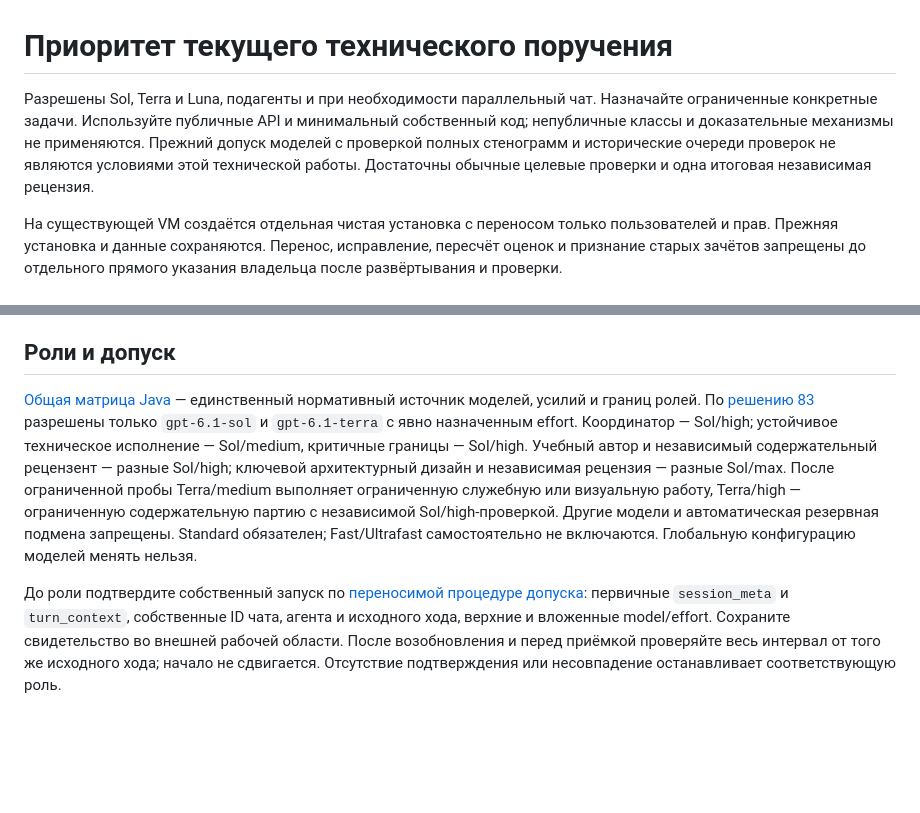
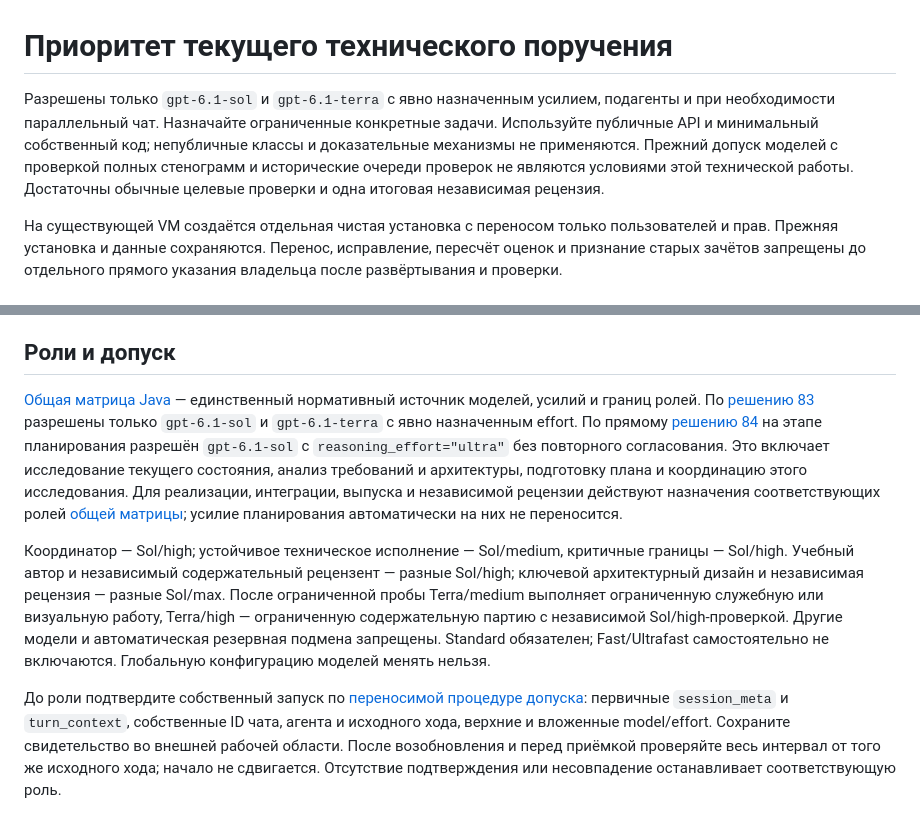
Before and after one commit to BSU-RFCT-Afonenko-Courses/System-Practice, a Markdown page: AGENTS.md, 2 parts joined by grey strips. Drawn GitHub-style; blank space fills up the shorter version.

Commit message:
Уточнить только модели и планирование, сохранив прежние проверки [skip ci]

```diff
--- a/AGENTS.md
+++ b/AGENTS.md
@@ -1,6 +1,6 @@
 # Приоритет текущего технического поручения
 
-Разрешены Sol, Terra и Luna, подагенты и при необходимости параллельный чат. Назначайте ограниченные конкретные задачи. Используйте публичные API и минимальный собственный код; непубличные классы и доказательные механизмы не применяются. Прежний допуск моделей с проверкой полных стенограмм и исторические очереди проверок не являются условиями этой технической работы. Достаточны обычные целевые проверки и одна итоговая независимая рецензия.
+Разрешены только `gpt-6.1-sol` и `gpt-6.1-terra` с явно назначенным усилием, подагенты и при необходимости параллельный чат. Назначайте ограниченные конкретные задачи. Используйте публичные API и минимальный собственный код; непубличные классы и доказательные механизмы не применяются. Прежний допуск моделей с проверкой полных стенограмм и исторические очереди проверок не являются условиями этой технической работы. Достаточны обычные целевые проверки и одна итоговая независимая рецензия.
 
 На существующей VM создаётся отдельная чистая установка с переносом только пользователей и прав. Прежняя установка и данные сохраняются. Перенос, исправление, пересчёт оценок и признание старых зачётов запрещены до отдельного прямого указания владельца после развёртывания и проверки.
 
@@ -97,4 +97,6 @@ GitHub и SSH обязательны в лабораторной «Управл
 разрешены только `gpt-6.1-sol` и `gpt-6.1-terra` с явно назначенным effort.
+По прямому [решению 84](https://github.com/BSU-RFCT-Afonenko-Courses/Java/blob/master/docs/refactoring-plan.md#decision-84) на этапе планирования разрешён `gpt-6.1-sol` с `reasoning_effort="ultra"` без повторного согласования. Это включает исследование текущего состояния, анализ требований и архитектуры, подготовку плана и координацию этого исследования. Для реализации, интеграции, выпуска и независимой рецензии действуют назначения соответствующих ролей [общей матрицы](https://github.com/BSU-RFCT-Afonenko-Courses/Java/blob/master/docs/agent-execution-proposal-20261029.md); усилие планирования автоматически на них не переносится.
+
 Координатор — Sol/high; устойчивое техническое исполнение — Sol/medium,
 критичные границы — Sol/high. Учебный автор и независимый содержательный
 рецензент — разные Sol/high; ключевой архитектурный дизайн и независимая
```
Also changed, not shown: other parts of AGENTS.md (+3 -3 lines).
